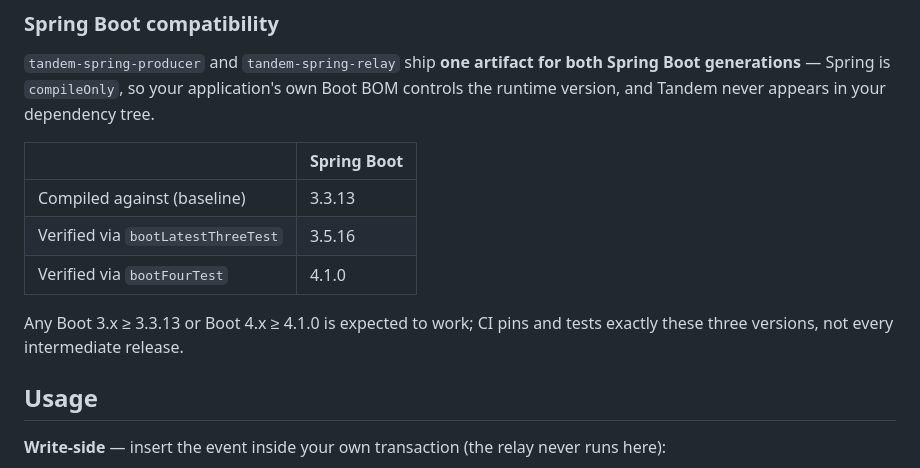
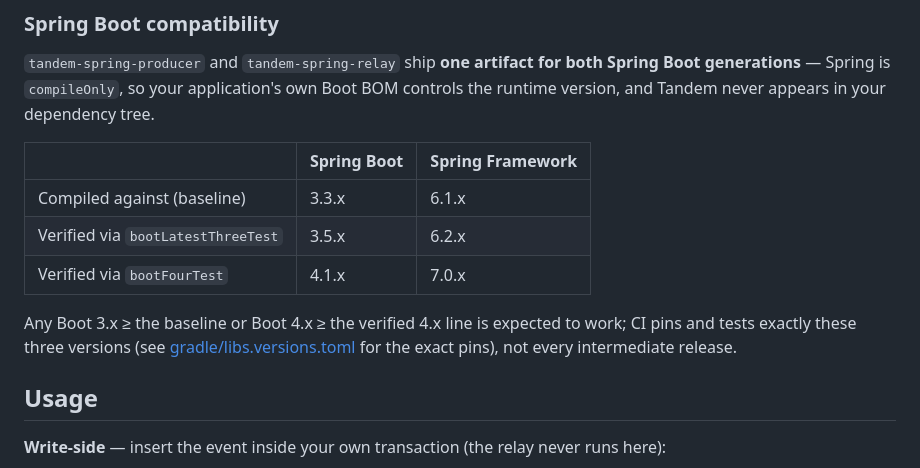
Before and after one commit to alirux/tandem, a Markdown page: README.md, the part around the change. Drawn GitHub-style.

Commit message:
Use minor-line versions in the Spring Boot compatibility table
Exact patch pins (3.3.13, 3.5.16, 4.1.0) went stale on every routine
bump; the table now reads 3.3.x/6.1.x etc., with the exact pins left
to gradle/libs.versions.toml, the single source of truth for them.

```diff
--- a/README.md
+++ b/README.md
@@ -166,14 +166,15 @@ list. What changed between versions, breaking changes included, is on the
 generations** — Spring is `compileOnly`, so your application's own Boot BOM controls the runtime
 version, and Tandem never appears in your dependency tree.
 
-| | Spring Boot |
-|---|---|
-| Compiled against (baseline) | 3.3.13 |
-| Verified via `bootLatestThreeTest` | 3.5.16 |
-| Verified via `bootFourTest` | 4.1.0 |
+| | Spring Boot | Spring Framework |
+|---|---|---|
+| Compiled against (baseline) | 3.3.x | 6.1.x |
+| Verified via `bootLatestThreeTest` | 3.5.x | 6.2.x |
+| Verified via `bootFourTest` | 4.1.x | 7.0.x |
 
-Any Boot 3.x ≥ 3.3.13 or Boot 4.x ≥ 4.1.0 is expected to work; CI pins and tests exactly these three
-versions, not every intermediate release.
+Any Boot 3.x ≥ the baseline or Boot 4.x ≥ the verified 4.x line is expected to work; CI pins and tests
+exactly these three versions (see [gradle/libs.versions.toml](gradle/libs.versions.toml) for the exact
+pins), not every intermediate release.
 
 ## Usage
 
```
